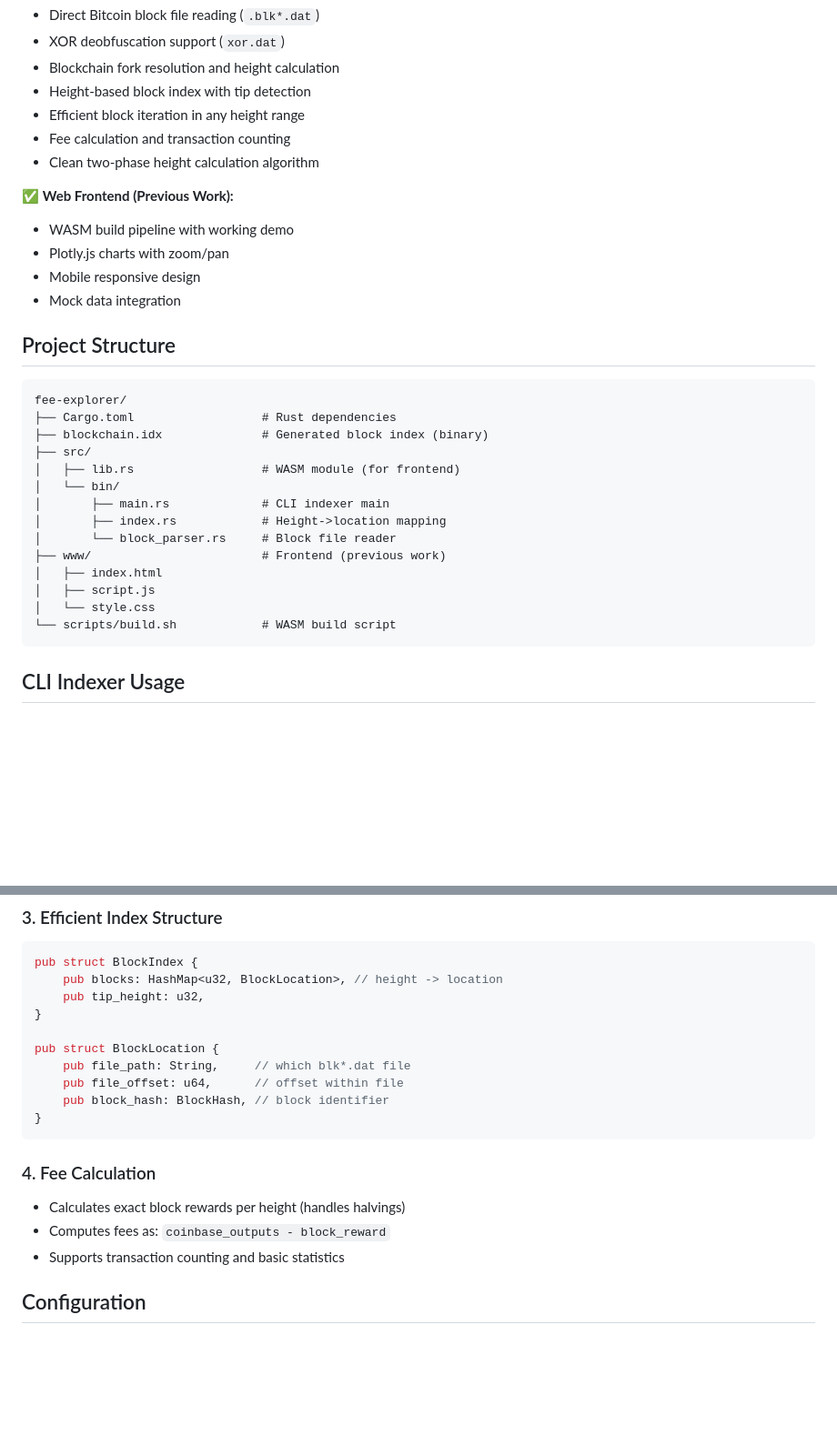
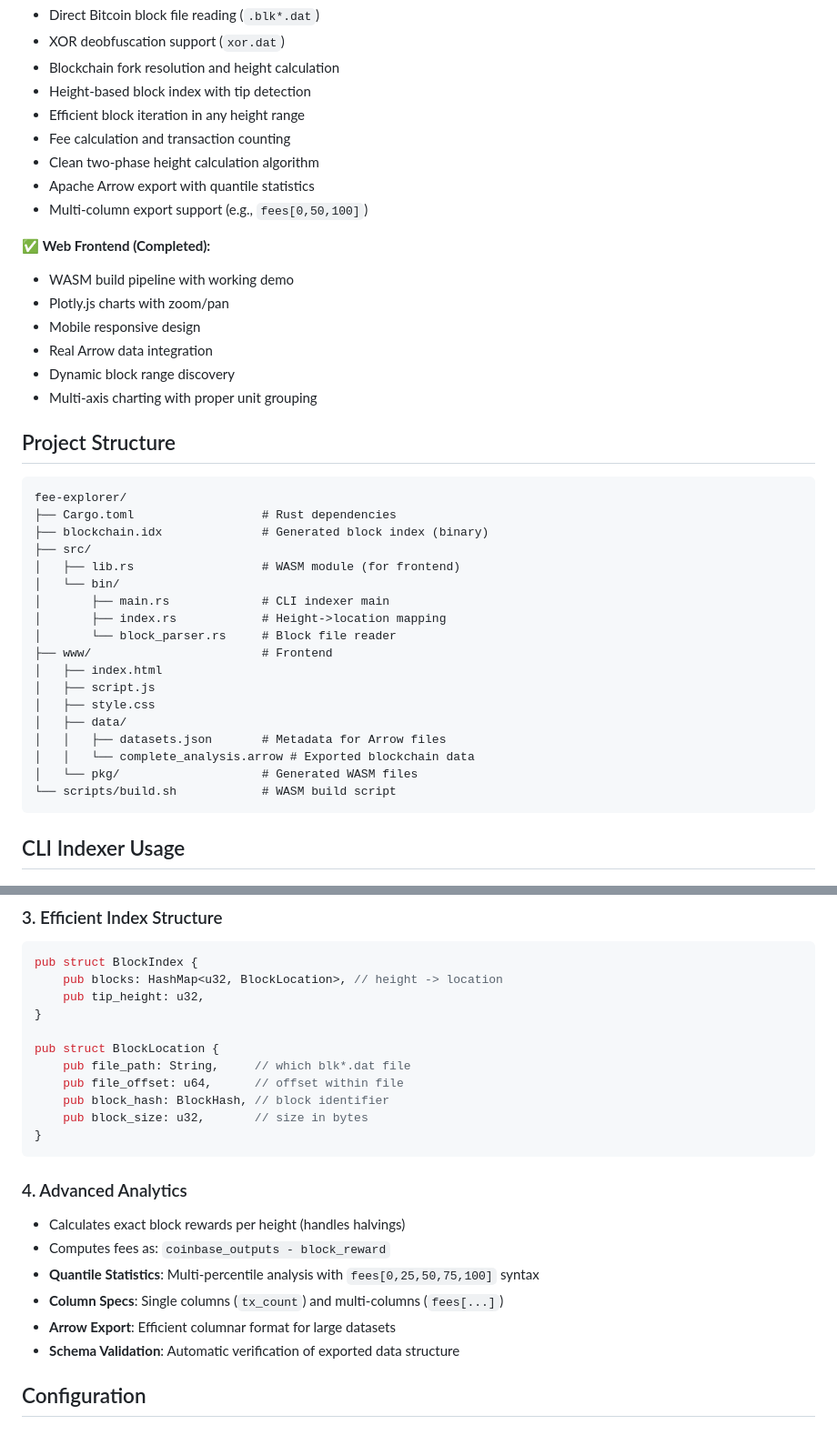
Before and after one commit to aaronmcdaid/blockstats-explorer, a Markdown page: CLAUDE.md, 2 parts joined by grey strips. Shown at 91% size. Drawn GitHub-style; blank space fills up the shorter version.

````diff
--- a/CLAUDE.md
+++ b/CLAUDE.md
@@ -30,12 +30,16 @@ A Bitcoin blockchain indexer and analyzer with two components:
 - Efficient block iteration in any height range
 - Fee calculation and transaction counting
 - Clean two-phase height calculation algorithm
+- Apache Arrow export with quantile statistics
+- Multi-column export support (e.g., `fees[0,50,100]`)
 
-✅ **Web Frontend (Previous Work):**
+✅ **Web Frontend (Completed):**
 - WASM build pipeline with working demo
 - Plotly.js charts with zoom/pan
 - Mobile responsive design
-- Mock data integration
+- Real Arrow data integration
+- Dynamic block range discovery
+- Multi-axis charting with proper unit grouping
 
 ## Project Structure
 
@@ -49,10 +53,14 @@ fee-explorer/
 │       ├── main.rs             # CLI indexer main
 │       ├── index.rs            # Height->location mapping
 │       └── block_parser.rs     # Block file reader
-├── www/                        # Frontend (previous work)
+├── www/                        # Frontend
 │   ├── index.html
 │   ├── script.js
-│   └── style.css
+│   ├── style.css
+│   ├── data/
+│   │   ├── datasets.json       # Metadata for Arrow files
+│   │   └── complete_analysis.arrow # Exported blockchain data
+│   └── pkg/                    # Generated WASM files
 └── scripts/build.sh            # WASM build script
 ```
 
@@ -125,13 +145,17 @@ pub struct BlockLocation {
     pub file_path: String,     // which blk*.dat file
     pub file_offset: u64,      // offset within file
     pub block_hash: BlockHash, // block identifier
+    pub block_size: u32,       // size in bytes
 }
 ```
 
-### 4. Fee Calculation
+### 4. Advanced Analytics
 - Calculates exact block rewards per height (handles halvings)
 - Computes fees as: `coinbase_outputs - block_reward`
-- Supports transaction counting and basic statistics
+- **Quantile Statistics**: Multi-percentile analysis with `fees[0,25,50,75,100]` syntax
+- **Column Specs**: Single columns (`tx_count`) and multi-columns (`fees[...]`)
+- **Arrow Export**: Efficient columnar format for large datasets
+- **Schema Validation**: Automatic verification of exported data structure
 
 ## Configuration
 
````
Also changed, not shown: other parts of CLAUDE.md (+64 -27 lines).
